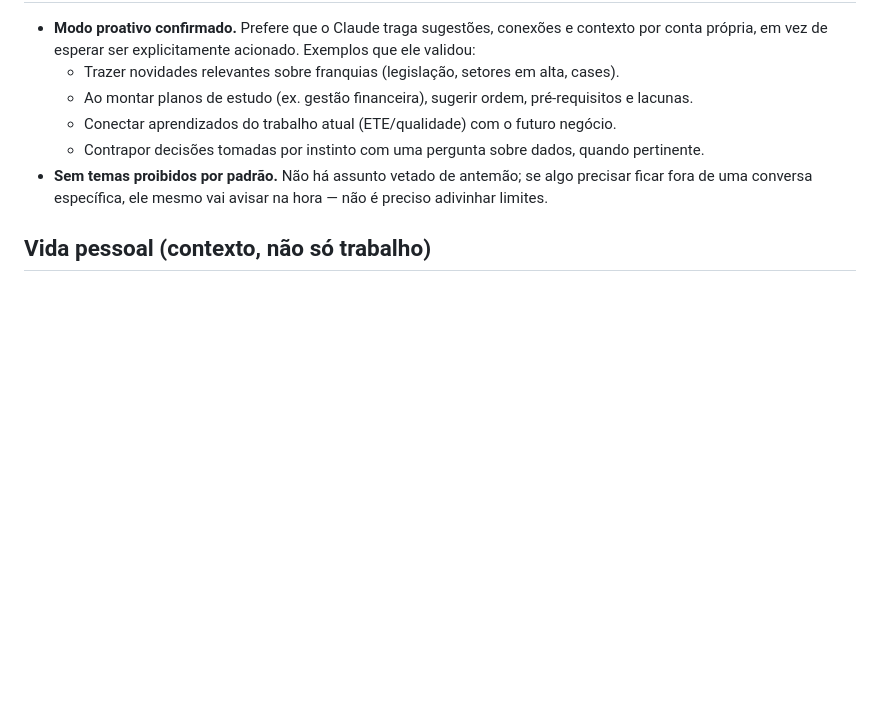
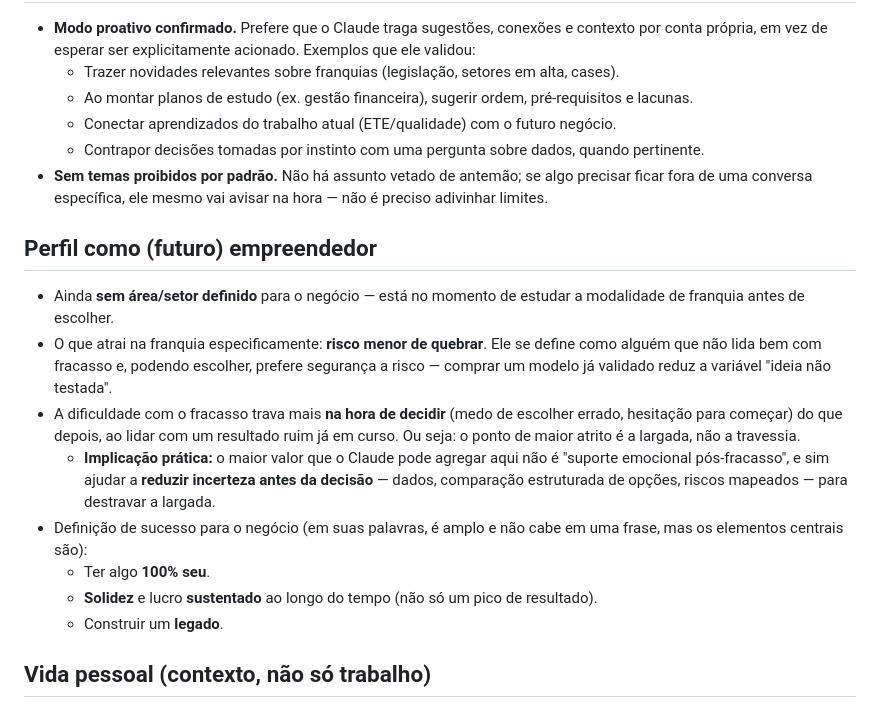
Before and after one commit to jeyssonleandro-tech/Teste, a Markdown page: PERFIL.md, the part around the change. GitHub-like rendering; blank space fills up the shorter version.

Commit message:
Adiciona perfil de risco e definição de sucesso empreendedor
Registra a preferência por franquia como forma de reduzir risco de
fracasso, o padrão de travar na decisão (não na travessia) e os elementos
centrais da definição pessoal de sucesso no negócio próprio.

Co-Authored-By: Claude Sonnet 5 <noreply@anthropic.com>
Claude-Session: https://claude.ai/code/session_01Fsg1v3SwSCLCNidrJhAArh

```diff
--- a/PERFIL.md
+++ b/PERFIL.md
@@ -73,6 +73,29 @@
   algo precisar ficar fora de uma conversa específica, ele mesmo vai avisar
   na hora — não é preciso adivinhar limites.
 
+## Perfil como (futuro) empreendedor
+
+- Ainda **sem área/setor definido** para o negócio — está no momento de
+  estudar a modalidade de franquia antes de escolher.
+- O que atrai na franquia especificamente: **risco menor de quebrar**. Ele
+  se define como alguém que não lida bem com fracasso e, podendo escolher,
+  prefere segurança a risco — comprar um modelo já validado reduz a
+  variável "ideia não testada".
+- A dificuldade com o fracasso trava mais **na hora de decidir** (medo de
+  escolher errado, hesitação para começar) do que depois, ao lidar com um
+  resultado ruim já em curso. Ou seja: o ponto de maior atrito é a largada,
+  não a travessia.
+  - **Implicação prática:** o maior valor que o Claude pode agregar aqui não
+    é "suporte emocional pós-fracasso", e sim ajudar a **reduzir incerteza
+    antes da decisão** — dados, comparação estruturada de opções, riscos
+    mapeados — para destravar a largada.
+- Definição de sucesso para o negócio (em suas palavras, é amplo e não cabe
+  em uma frase, mas os elementos centrais são):
+  - Ter algo **100% seu**.
+  - **Solidez** e lucro **sustentado** ao longo do tempo (não só um pico de
+    resultado).
+  - Construir um **legado**.
+
 ## Vida pessoal (contexto, não só trabalho)
 
 - Está retomando estudos de **gestão financeira e investimentos** (já
```
